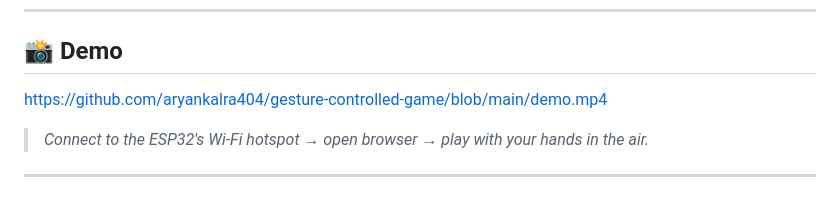
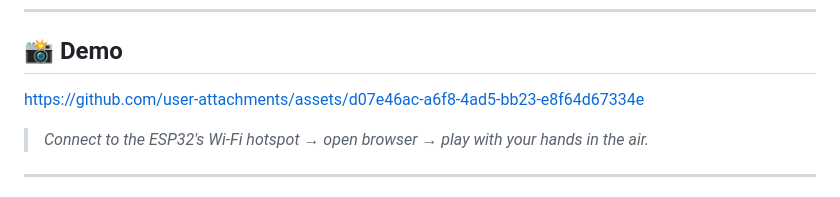
Before and after one commit to aryankalra404/gesture-controlled-game, a Markdown page: README.md, the part around the change. Rendered like a GitHub page.

```diff
--- a/README.md
+++ b/README.md
@@ -6,7 +6,7 @@ A real-time gesture-controlled arcade shooter built on the **ESP32** microcontro
 
 ## 📸 Demo
 
-https://github.com/aryankalra404/gesture-controlled-game/blob/main/demo.mp4
+https://github.com/user-attachments/assets/d07e46ac-a6f8-4ad5-bb23-e8f64d67334e
 
 > _Connect to the ESP32's Wi-Fi hotspot → open browser → play with your hands in the air._
 
```
